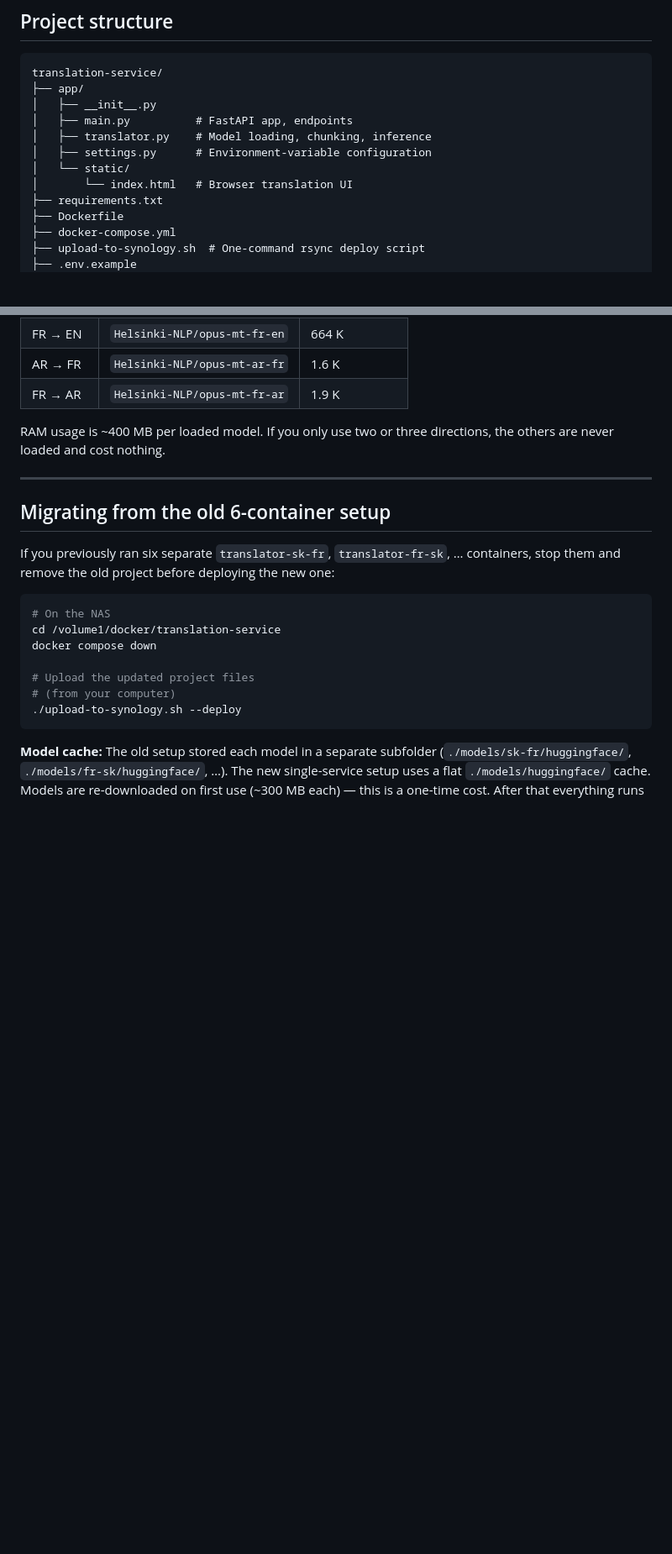
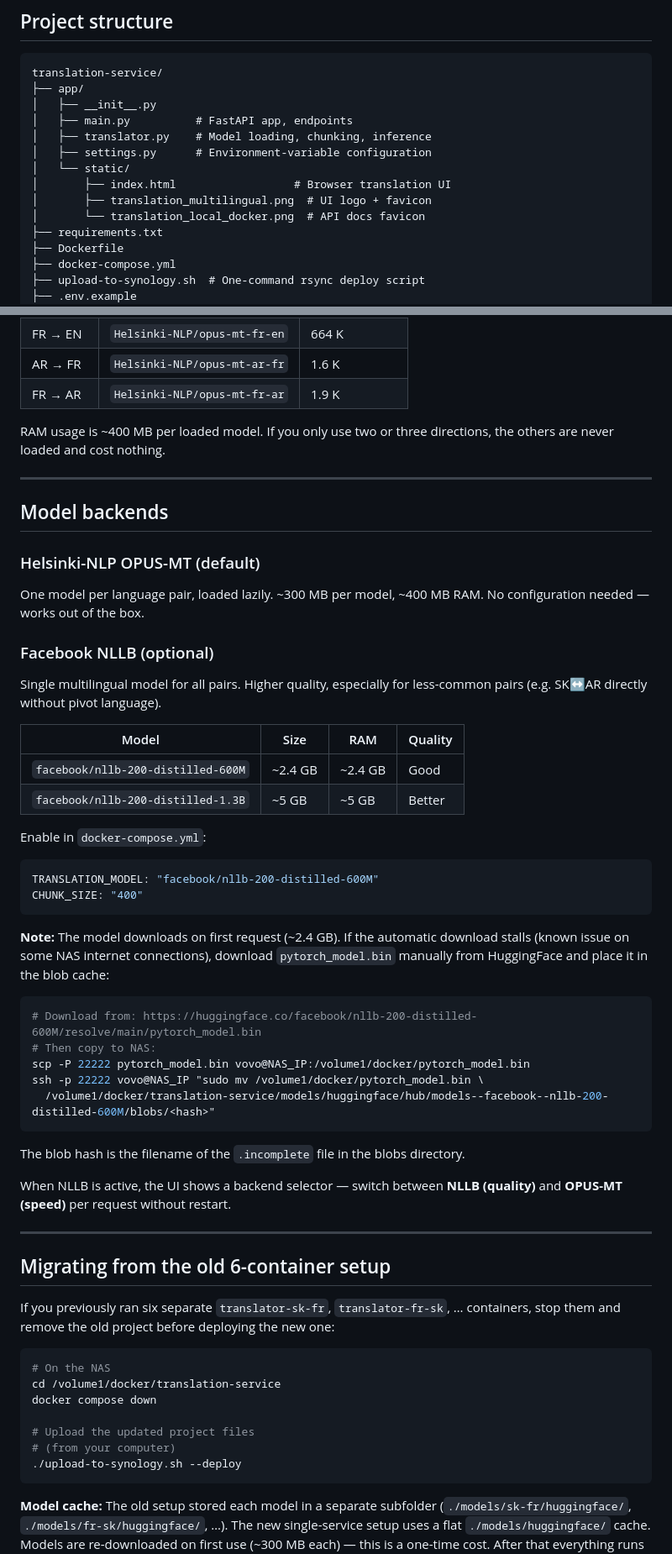
Before and after one commit to eavf/translation-service, a Markdown page: README.md, 2 parts joined by grey strips. Shown at 84% size. Rendered like a GitHub page; blank space fills up the shorter version.

Commit message:
Finalizácia s dvomi jazykovými modelmi

````diff
--- a/README.md
+++ b/README.md
@@ -35,7 +35,9 @@ translation-service/
 │   ├── translator.py    # Model loading, chunking, inference
 │   ├── settings.py      # Environment-variable configuration
 │   └── static/
-│       └── index.html   # Browser translation UI
+│       ├── index.html                  # Browser translation UI
+│       ├── translation_multilingual.png  # UI logo + favicon
+│       └── translation_local_docker.png  # API docs favicon
 ├── requirements.txt
 ├── Dockerfile
 ├── docker-compose.yml
@@ -156,6 +159,48 @@ Models are loaded on the first request for each pair and stay in memory.
 
 RAM usage is ~400 MB per loaded model. If you only use two or three
 directions, the others are never loaded and cost nothing.
+
+---
+
+## Model backends
+
+### Helsinki-NLP OPUS-MT (default)
+
+One model per language pair, loaded lazily. ~300 MB per model, ~400 MB RAM.
+No configuration needed — works out of the box.
+
+### Facebook NLLB (optional)
+
+Single multilingual model for all pairs. Higher quality, especially for
+less-common pairs (e.g. SK↔AR directly without pivot language).
+
+| Model | Size | RAM | Quality |
+|---|---|---|---|
+| `facebook/nllb-200-distilled-600M` | ~2.4 GB | ~2.4 GB | Good |
+| `facebook/nllb-200-distilled-1.3B` | ~5 GB | ~5 GB | Better |
+
+Enable in `docker-compose.yml`:
+```yaml
+TRANSLATION_MODEL: "facebook/nllb-200-distilled-600M"
+CHUNK_SIZE: "400"
+```
+
+**Note:** The model downloads on first request (~2.4 GB). If the automatic
+download stalls (known issue on some NAS internet connections), download
+`pytorch_model.bin` manually from HuggingFace and place it in the blob cache:
+
+```bash
+# Download from: https://huggingface.co/facebook/nllb-200-distilled-600M/resolve/main/pytorch_model.bin
+# Then copy to NAS:
+scp -P 22222 pytorch_model.bin vovo@NAS_IP:/volume1/docker/pytorch_model.bin
+ssh -p 22222 vovo@NAS_IP "sudo mv /volume1/docker/pytorch_model.bin \
+  /volume1/docker/translation-service/models/huggingface/hub/models--facebook--nllb-200-distilled-600M/blobs/<hash>"
+```
+
+The blob hash is the filename of the `.incomplete` file in the blobs directory.
+
+When NLLB is active, the UI shows a backend selector — switch between
+**NLLB (quality)** and **OPUS-MT (speed)** per request without restart.
 
 ---
 
````
Also changed, not shown: other parts of README.md (+2 -1 lines).
